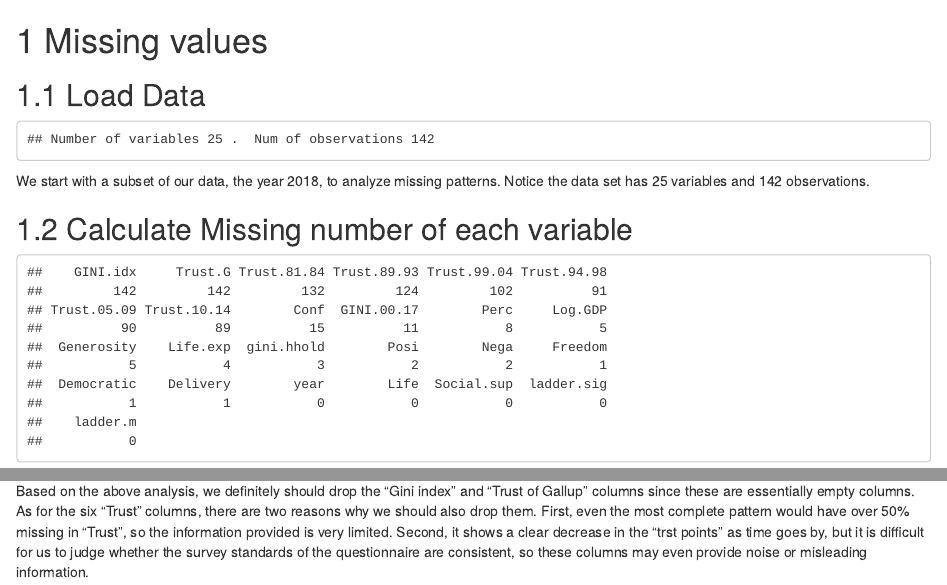
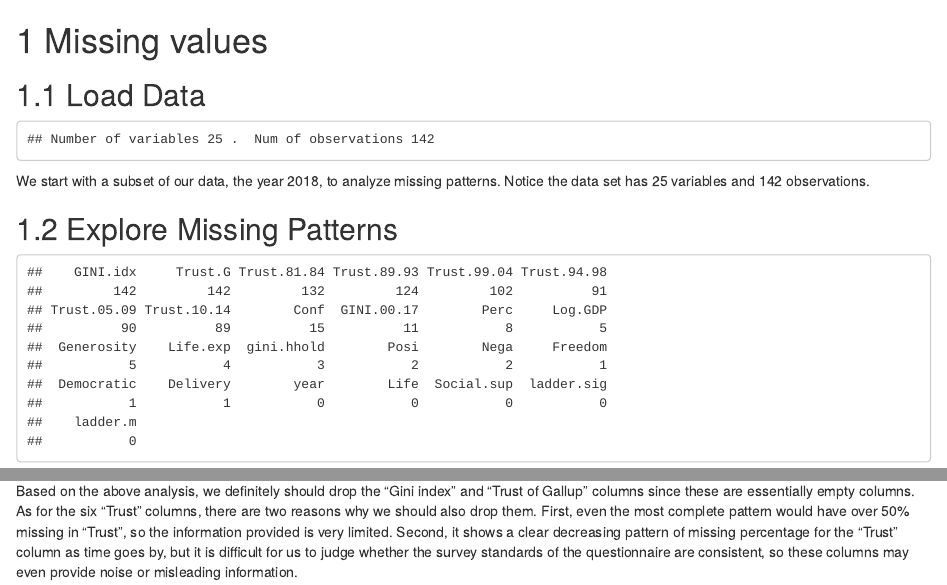
Before and after one commit to yinghao11/World-Happiness-Analysis, an R Markdown document (04-missing.Rmd): the page in a window 1100 px wide, from its top, and a second part further down, joined at a grey line. Rendered offline with R 4.5, knitr and Pandoc, with nearby package versions; drawn as R Markdown's standard HTML page in place of the format the file asks for.

Commit message:
render book

````diff
--- a/04-missing.Rmd
+++ b/04-missing.Rmd
@@ -105,7 +105,7 @@ cat("Number of variables", numvar,".  Num of observations", numrows )
 ```
 We start with a subset of our data, the year 2018, to analyze missing patterns. Notice the data set has 25 variables and 142 observations.
 
-## Calculate Missing number of each variable
+## Explore Missing Patterns
 
 ```{r}
 colSums(is.na(X2018_Sample)) %>%
@@ -138,4 +138,4 @@ We found 51 missing patterns. And from the patterns we observe that:
 
 ## Summary
 
-Based on the above analysis, we definitely should drop the "Gini index" and "Trust of Gallup" columns since these are essentially empty columns. As for the six "Trust" columns, there are two reasons why we should also drop them. First, even the most complete pattern would have over 50% missing in "Trust", so the information provided is very limited. Second, it shows a clear decrease in the "trst points" as time goes by, but it is difficult for us to judge whether the survey standards of the questionnaire are consistent, so these columns may even provide noise or misleading information.
+Based on the above analysis, we definitely should drop the "Gini index" and "Trust of Gallup" columns since these are essentially empty columns. As for the six "Trust" columns, there are two reasons why we should also drop them. First, even the most complete pattern would have over 50% missing in "Trust", so the information provided is very limited. Second, it shows a clear decreasing pattern of missing percentage for the "Trust" column as time goes by, but it is difficult for us to judge whether the survey standards of the questionnaire are consistent, so these columns may even provide noise or misleading information.
````
Also changed, not shown: docs/reference-keys.txt, docs/search_index.json, 8 other files.
